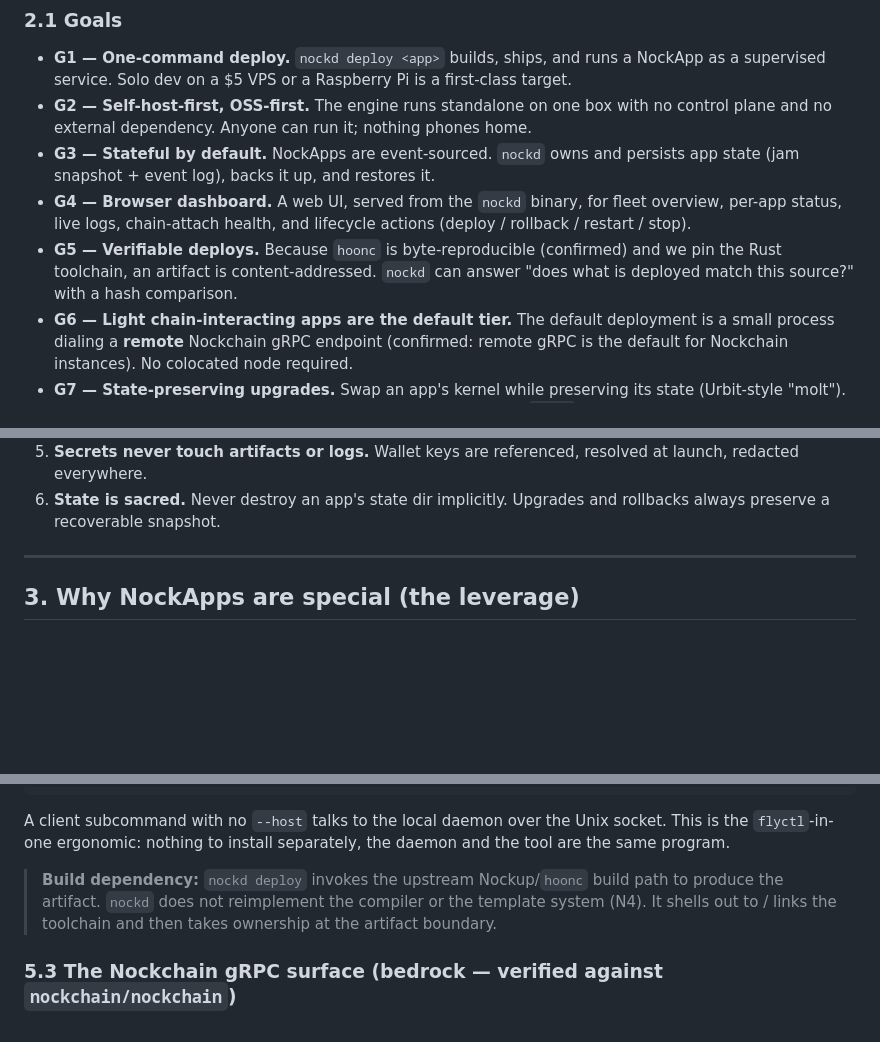
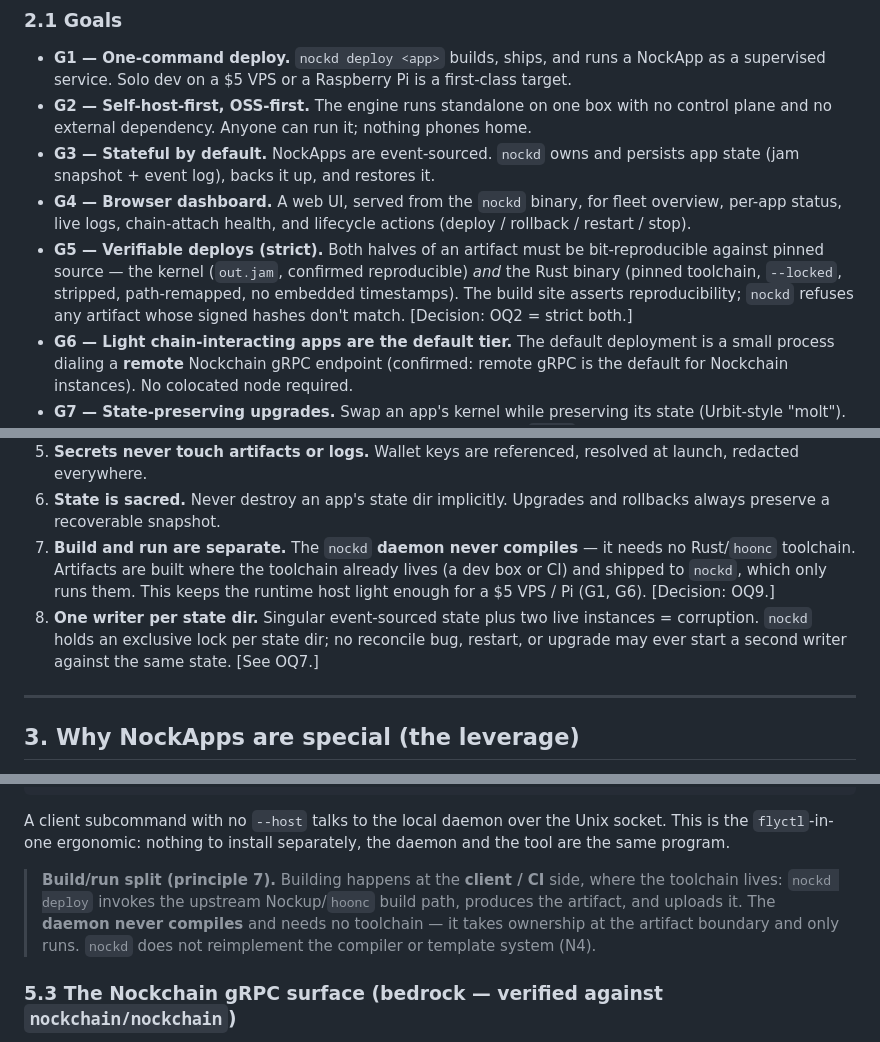
Before and after one commit to sigilante/nockd, a Markdown page: DESIGN.md, 3 parts joined by grey strips. GitHub-like rendering; blank space fills up the shorter version.

```diff
--- a/DESIGN.md
+++ b/DESIGN.md
@@ -52,9 +52,11 @@ This is feasible *because the NockApp artifact is unusually deployment-friendly*
 - **G4 — Browser dashboard.** A web UI, served from the `nockd` binary, for fleet
   overview, per-app status, live logs, chain-attach health, and lifecycle actions
   (deploy / rollback / restart / stop).
-- **G5 — Verifiable deploys.** Because `hoonc` is byte-reproducible (confirmed) and we
-  pin the Rust toolchain, an artifact is content-addressed. `nockd` can answer "does what
-  is deployed match this source?" with a hash comparison.
+- **G5 — Verifiable deploys (strict).** Both halves of an artifact must be
+  bit-reproducible against pinned source — the kernel (`out.jam`, confirmed reproducible)
+  *and* the Rust binary (pinned toolchain, `--locked`, stripped, path-remapped, no embedded
+  timestamps). The build site asserts reproducibility; `nockd` refuses any artifact whose
+  signed hashes don't match. [Decision: OQ2 = strict both.]
 - **G6 — Light chain-interacting apps are the default tier.** The default deployment is a
   small process dialing a **remote** Nockchain gRPC endpoint (confirmed: remote gRPC is
   the default for Nockchain instances). No colocated node required.
@@ -89,6 +91,13 @@ This is feasible *because the NockApp artifact is unusually deployment-friendly*
    launch, redacted everywhere.
 6. **State is sacred.** Never destroy an app's state dir implicitly. Upgrades and
    rollbacks always preserve a recoverable snapshot.
+7. **Build and run are separate.** The `nockd` **daemon never compiles** — it needs no
+   Rust/`hoonc` toolchain. Artifacts are built where the toolchain already lives (a dev box
+   or CI) and shipped to `nockd`, which only runs them. This keeps the runtime host light
+   enough for a $5 VPS / Pi (G1, G6). [Decision: OQ9.]
+8. **One writer per state dir.** Singular event-sourced state plus two live instances =
+   corruption. `nockd` holds an exclusive lock per state dir; no reconcile bug, restart, or
+   upgrade may ever start a second writer against the same state. [See OQ7.]
 
 ---
 
@@ -214,10 +223,11 @@ A client subcommand with no `--host` talks to the local daemon over the Unix soc
 is the `flyctl`-in-one ergonomic: nothing to install separately, the daemon and the tool
 are the same program.
 
-> **Build dependency:** `nockd deploy` invokes the upstream Nockup/`hoonc` build path to
-> produce the artifact. `nockd` does not reimplement the compiler or the template system
-> (N4). It shells out to / links the toolchain and then takes ownership at the artifact
-> boundary.
+> **Build/run split (principle 7).** Building happens at the **client / CI** side, where
+> the toolchain lives: `nockd deploy` invokes the upstream Nockup/`hoonc` build path,
+> produces the artifact, and uploads it. The **daemon never compiles** and needs no
+> toolchain — it takes ownership at the artifact boundary and only runs. `nockd` does not
+> reimplement the compiler or template system (N4).
 
 ### 5.3 The Nockchain gRPC surface (bedrock — verified against `nockchain/nockchain`)
 
```
Also changed, not shown: other parts of DESIGN.md (+55 -20 lines).
